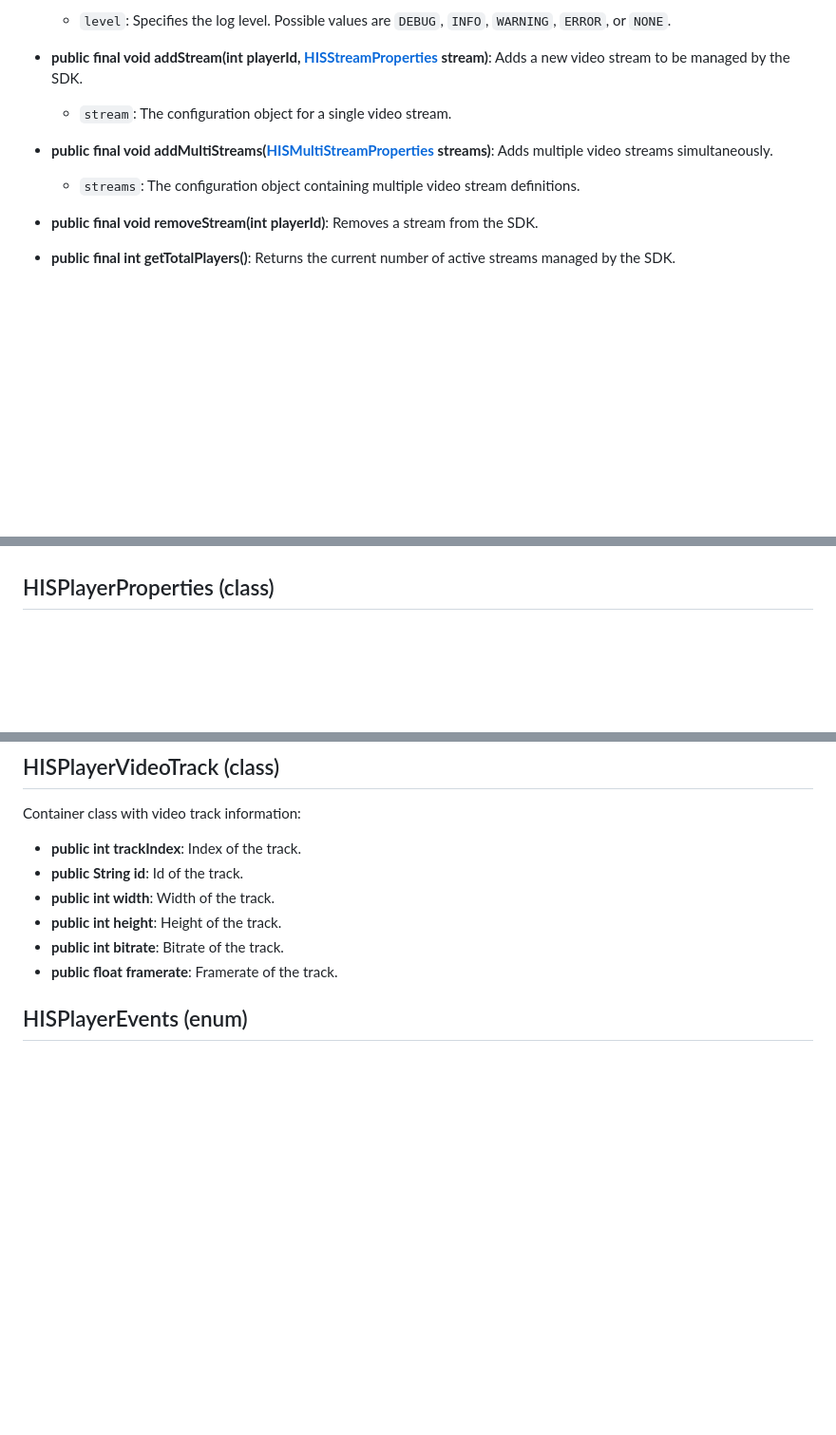
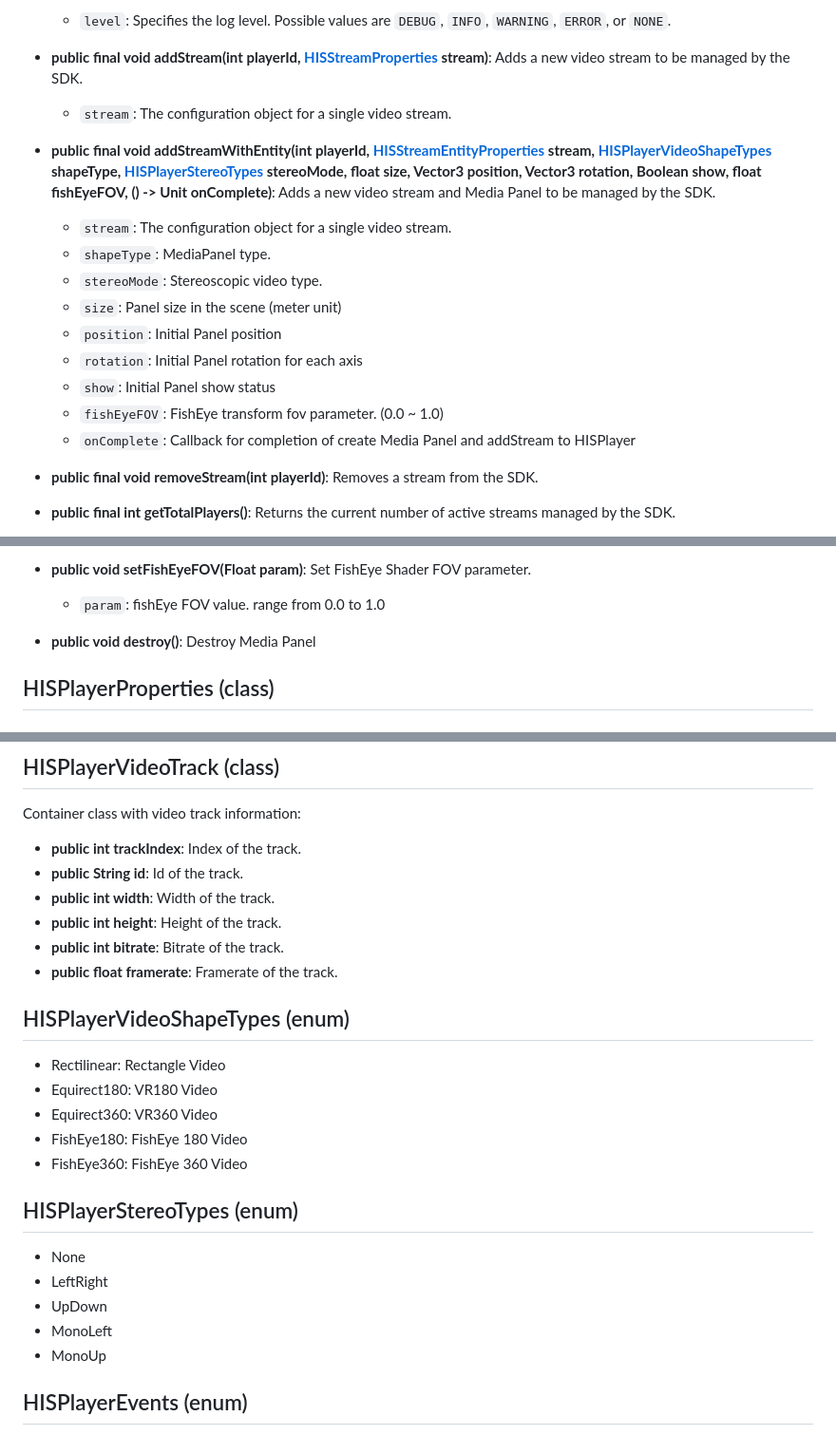
Before and after one commit to HISPlayer/MetaSpatial-SDK, a Markdown page: hisplayer-apis.md, 3 parts joined by grey strips. Shown at 95% size. Rendered like a GitHub page; blank space fills up the shorter version.

```diff
--- a/hisplayer-apis.md
+++ b/hisplayer-apis.md
@@ -19,8 +19,19 @@ The `playerId` parameter refers to the index of the stream, based on the order o
 * **public final void addStream(int playerId, [HISStreamProperties](#hisstreamproperties-class) stream)**: Adds a new video stream to be managed by the SDK.
   * `stream`: The configuration object for a single video stream.
 
-* **public final void addMultiStreams([HISMultiStreamProperties](#hismultistreamproperties-class) streams)**: Adds multiple video streams simultaneously.
-  * `streams`: The configuration object containing multiple video stream definitions.
+* **public final void addStreamWithEntity(int playerId, [HISStreamEntityProperties](#hisstreamentityproperties-class) stream, [HISPlayerVideoShapeTypes](#hisplayervideoshapetypes-enum) shapeType, [HISPlayerStereoTypes](#hisplayerstereotypes-enum) stereoMode, float size, Vector3 position, Vector3 rotation, Boolean show, float fishEyeFOV, () -> Unit onComplete)**: Adds a new video stream and Media Panel to be managed by the SDK.
+  * `stream`: The configuration object for a single video stream.
+  * `shapeType`: MediaPanel type.
+  * `stereoMode`: Stereoscopic video type.
+  * `size`: Panel size in the scene (meter unit)
+  * `position`: Initial Panel position
+  * `rotation`: Initial Panel rotation for each axis
+  * `show`: Initial Panel show status
+  * `fishEyeFOV`: FishEye transform fov parameter. (0.0 ~ 1.0)
+  * `onComplete`: Callback for completion of create Media Panel and addStream to HISPlayer
+
+<!-- * **public final void addMultiStreams([HISMultiStreamProperties](#hismultistreamproperties-class) streams)**: Adds multiple video streams simultaneously.
+  * `streams`: The configuration object containing multiple video stream definitions. -->
 
 * **public final void removeStream(int playerId)**: Removes a stream from the SDK.
 
@@ -167,3 +223,9 @@ The `eventParams` parameter provides different details depending on the event ty
+* **public void setFishEyeFOV(Float param)**:
+Set FishEye Shader FOV parameter.
+  * `param`: fishEye FOV value. range from 0.0 to 1.0
+
+* **public void destroy()**:
+Destroy Media Panel
 
 ## HISPlayerProperties (class)
 
@@ -193,6 +255,21 @@ Container class with video track information:
 * **public int height**: Height of the track.
 * **public int bitrate**: Bitrate of the track.
 * **public float framerate**: Framerate of the track.
+
+## HISPlayerVideoShapeTypes (enum)
+* Rectilinear: Rectangle Video
+* Equirect180: VR180 Video
+* Equirect360: VR360 Video
+* FishEye180: FishEye 180 Video
+* FishEye360: FishEye 360 Video
+
+## HISPlayerStereoTypes (enum)
+* None
+* LeftRight
+* UpDown
+* MonoLeft
+* MonoUp
+
 
 ## HISPlayerEvents (enum)
 * PLAYBACK_READY
```
Also changed, not shown: other parts of hisplayer-apis.md (+49 -4 lines), quickstart-guide.md (+45 -1 lines).
